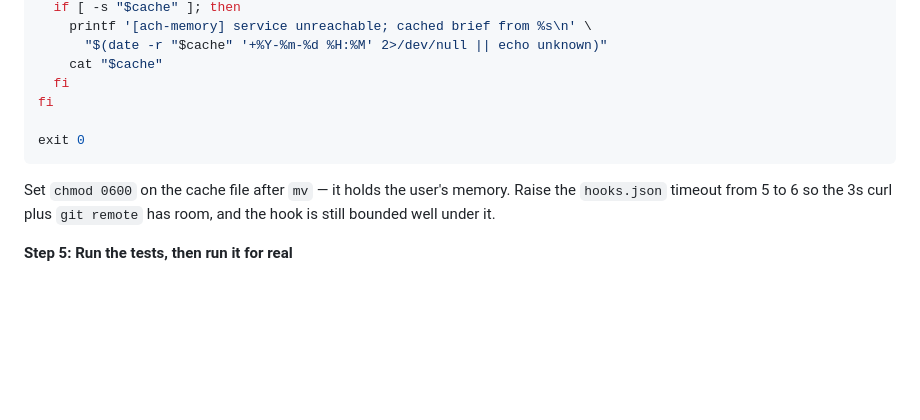
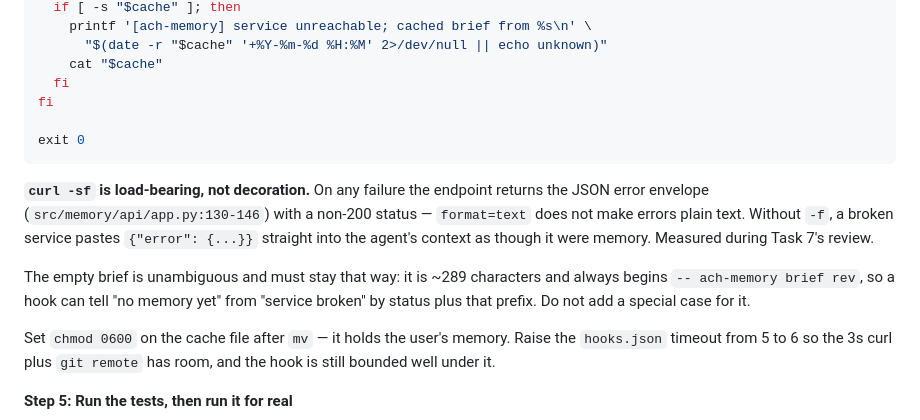
Before and after one commit to ackstorm/ach-memory, a Markdown page: docs/plans/2026-08-28-brief-delivery-phase-0-1.md, the part around the change. GitHub-like rendering; blank space fills up the shorter version.

Commit message:
docs(plan): record why Task 9's hook needs curl --fail
format=text returns the JSON error envelope with a non-200 status, so a
hook without -f pastes an error object into the agent's context as memory.

Co-Authored-By: Claude Opus 5 (1M context) <noreply@anthropic.com>

````diff
--- a/docs/plans/2026-08-28-brief-delivery-phase-0-1.md
+++ b/docs/plans/2026-08-28-brief-delivery-phase-0-1.md
@@ -997,6 +997,10 @@ fi
 exit 0
 ```
 
+**`curl -sf` is load-bearing, not decoration.** On any failure the endpoint returns the JSON error envelope (`src/memory/api/app.py:130-146`) with a non-200 status — `format=text` does not make errors plain text. Without `-f`, a broken service pastes `{"error": {...}}` straight into the agent's context as though it were memory. Measured during Task 7's review.
+
+The empty brief is unambiguous and must stay that way: it is ~289 characters and always begins `-- ach-memory brief rev`, so a hook can tell "no memory yet" from "service broken" by status plus that prefix. Do not add a special case for it.
+
 Set `chmod 0600` on the cache file after `mv` — it holds the user's memory. Raise the `hooks.json` timeout from 5 to 6 so the 3s curl plus `git remote` has room, and the hook is still bounded well under it.
 
 **Step 5: Run the tests, then run it for real**
````
